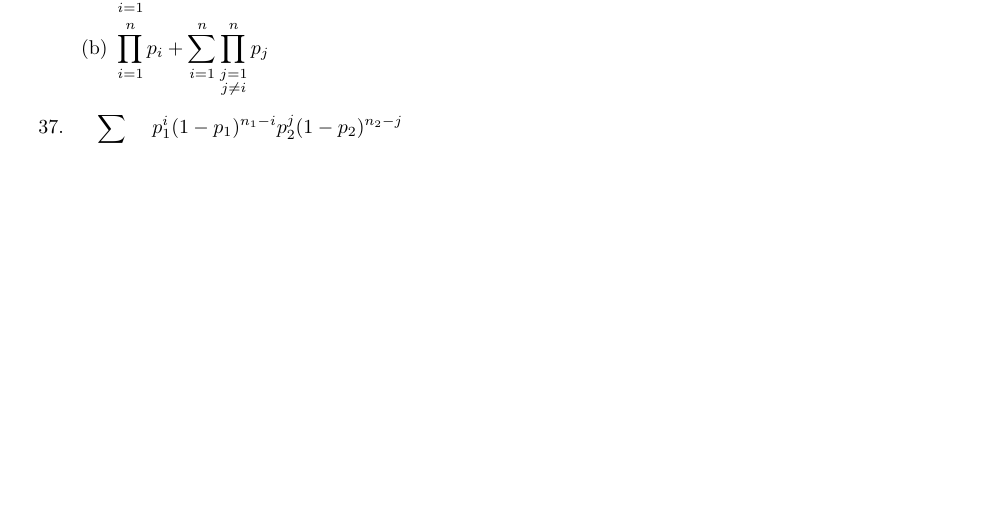
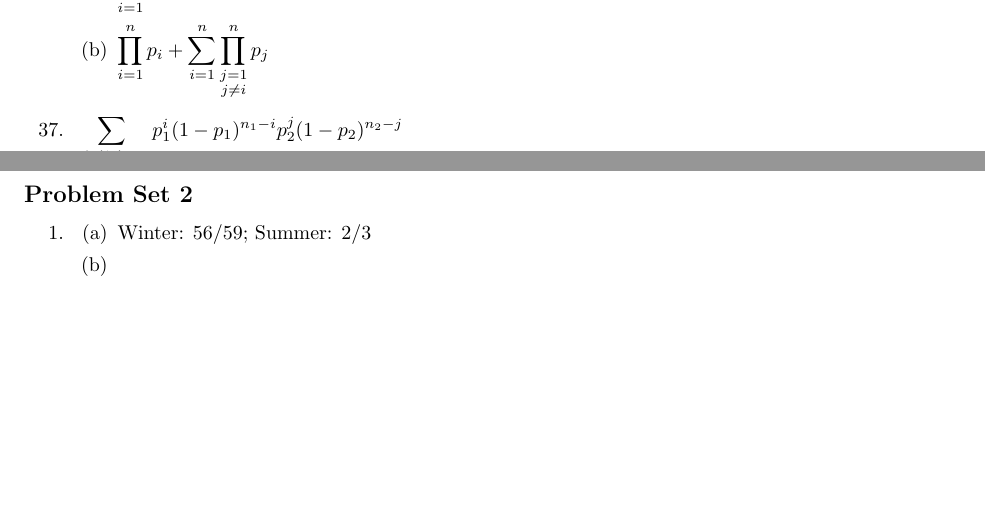
Before and after one commit to cuong-dang/study, a LaTeX document (mathematics/Introduction to Probability/ch1.tex): part of page 2 of 2 before the commit and two parts of pages 2 and 3 of 3 after it, the two joined at a grey line, cut so that both start at the same text, the shorter picture padded with empty space. Compiled offline with pdfLaTeX.

Commit message:
prob: Solve ps2.1.a

```diff
--- a/mathematics/Introduction to Probability/ch1.tex
+++ b/mathematics/Introduction to Probability/ch1.tex
@@ -106,4 +107,12 @@
 	\item $\sum_{\substack{0\le i\le n_1\\0\le j\le n_2\\r_1i+r_2j>c}}
 		      p_1^i(1-p_1)^{n_1-i}p_2^j(1-p_2)^{n_2-j}$
 \end{enumerate}
+
+\subsection*{Problem Set 2}
+\begin{enumerate}
+	\item \begin{enumerate}
+		      \item Winter: 56/59; Summer: 2/3
+		      \item
+	      \end{enumerate}
+\end{enumerate}
 \end{document}
```
Also changed, not shown: mathematics/Introduction to Probability/ch1.tex (3 more changed lines).
